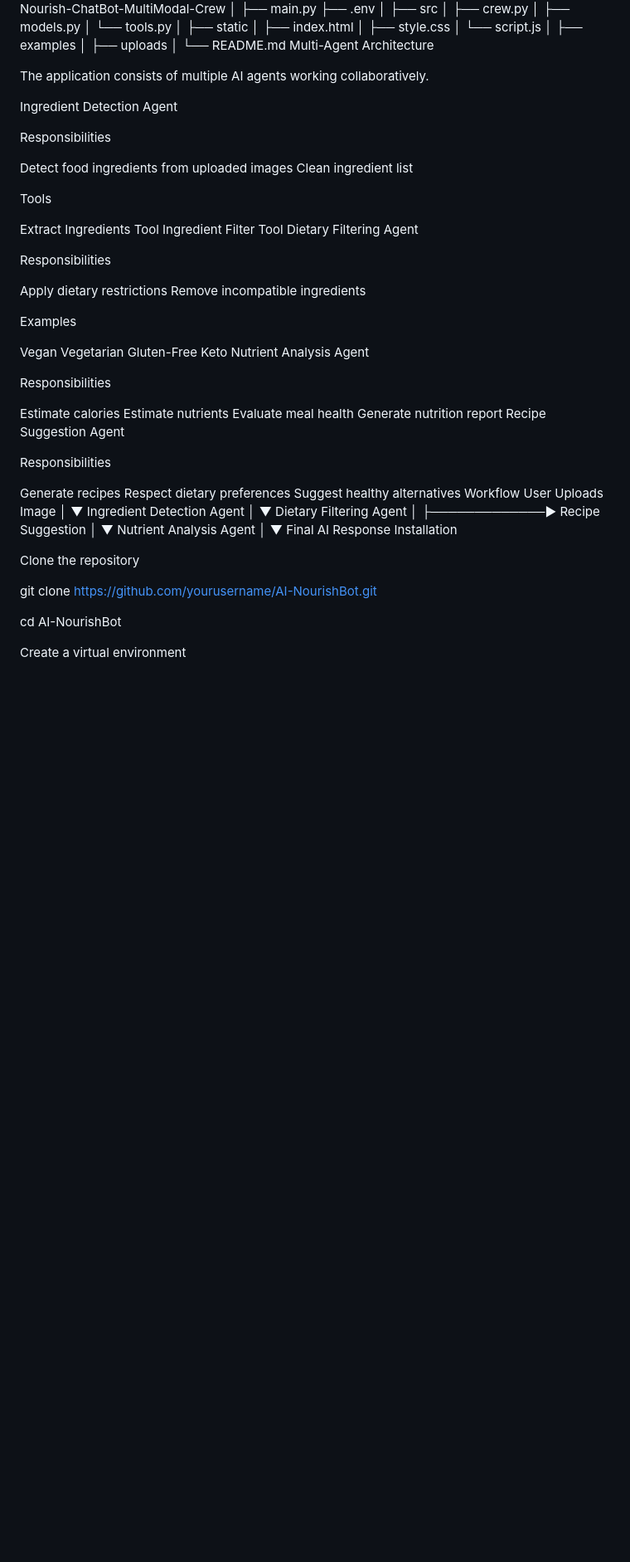
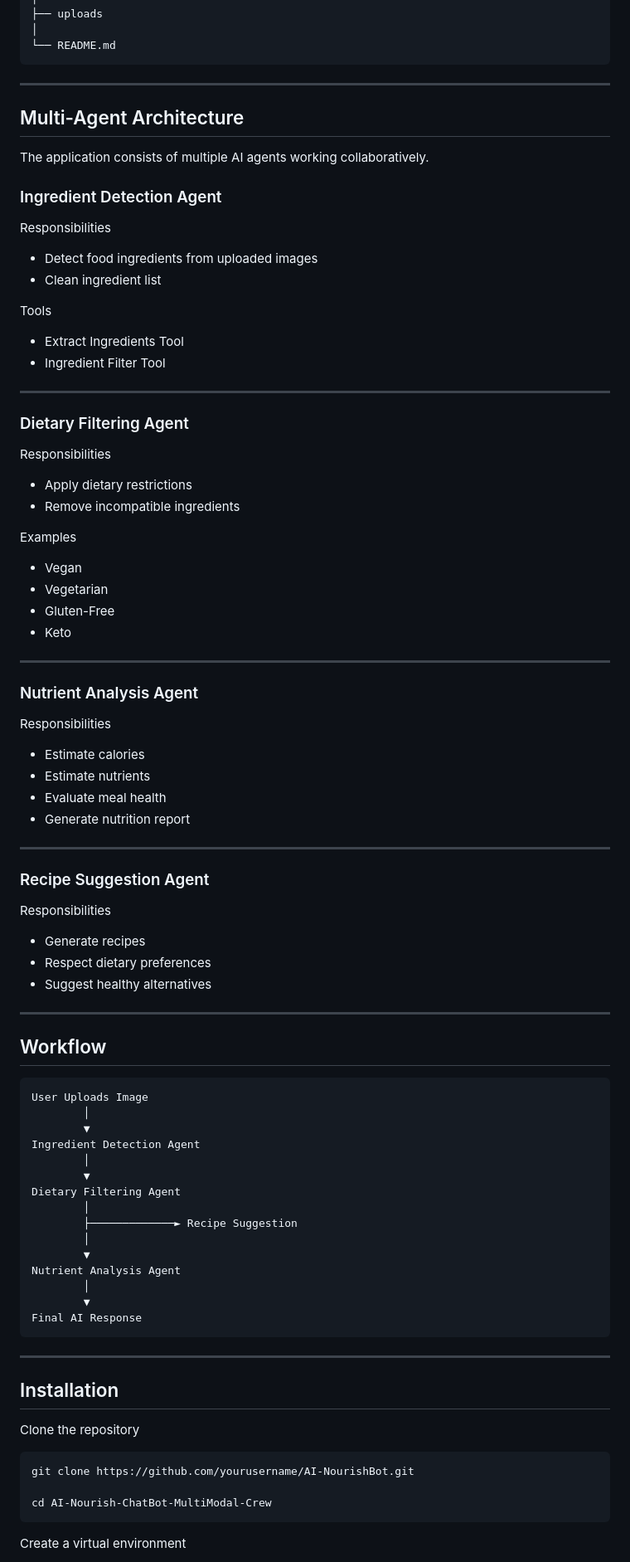
Before and after one commit to M-TalhaAnsari/genai-rag, a Markdown page: Agentic RAG/AI-Nourish-ChatBot-MultiModal-Crew/README.md, the part around one of its changes. Shown at 83% size. GitHub-like rendering; blank space fills up the shorter version.

````diff
--- a/Agentic RAG/AI-Nourish-ChatBot-MultiModal-Crew/README.md
+++ b/Agentic RAG/AI-Nourish-ChatBot-MultiModal-Crew/README.md
@@ -63,50 +81,68 @@ AI-Nourish-ChatBot-MultiModal-Crew
 ├── uploads
 │
 └── README.md
-Multi-Agent Architecture
+```
+
+---
+
+## Multi-Agent Architecture
 
 The application consists of multiple AI agents working collaboratively.
 
-Ingredient Detection Agent
+### Ingredient Detection Agent
 
 Responsibilities
 
-Detect food ingredients from uploaded images
-Clean ingredient list
+- Detect food ingredients from uploaded images
+- Clean ingredient list
 
 Tools
 
-Extract Ingredients Tool
-Ingredient Filter Tool
-Dietary Filtering Agent
+- Extract Ingredients Tool
+- Ingredient Filter Tool
+
+---
+
+### Dietary Filtering Agent
 
 Responsibilities
 
-Apply dietary restrictions
-Remove incompatible ingredients
+- Apply dietary restrictions
+- Remove incompatible ingredients
 
 Examples
 
-Vegan
-Vegetarian
-Gluten-Free
-Keto
-Nutrient Analysis Agent
+- Vegan
+- Vegetarian
+- Gluten-Free
+- Keto
+
+---
+
+### Nutrient Analysis Agent
 
 Responsibilities
 
-Estimate calories
-Estimate nutrients
-Evaluate meal health
-Generate nutrition report
-Recipe Suggestion Agent
+- Estimate calories
+- Estimate nutrients
+- Evaluate meal health
+- Generate nutrition report
+
+---
+
+### Recipe Suggestion Agent
 
 Responsibilities
 
-Generate recipes
-Respect dietary preferences
-Suggest healthy alternatives
-Workflow
+- Generate recipes
+- Respect dietary preferences
+- Suggest healthy alternatives
+
+---
+
+## Workflow
+
+```text
 User Uploads Image
         │
         ▼
@@ -122,13 +158,19 @@ Nutrient Analysis Agent
         │
         ▼
 Final AI Response
-Installation
+```
+
+---
+
+## Installation
 
 Clone the repository
 
+```bash
 git clone https://github.com/yourusername/AI-NourishBot.git
 
-cd AI-NourishBot
+cd AI-Nourish-ChatBot-MultiModal-Crew
+```
 
 Create a virtual environment
 
````
Also changed, not shown: other parts of Agentic RAG/AI-Nourish-ChatBot-MultiModal-Crew/README.md (+129 -76 lines).
